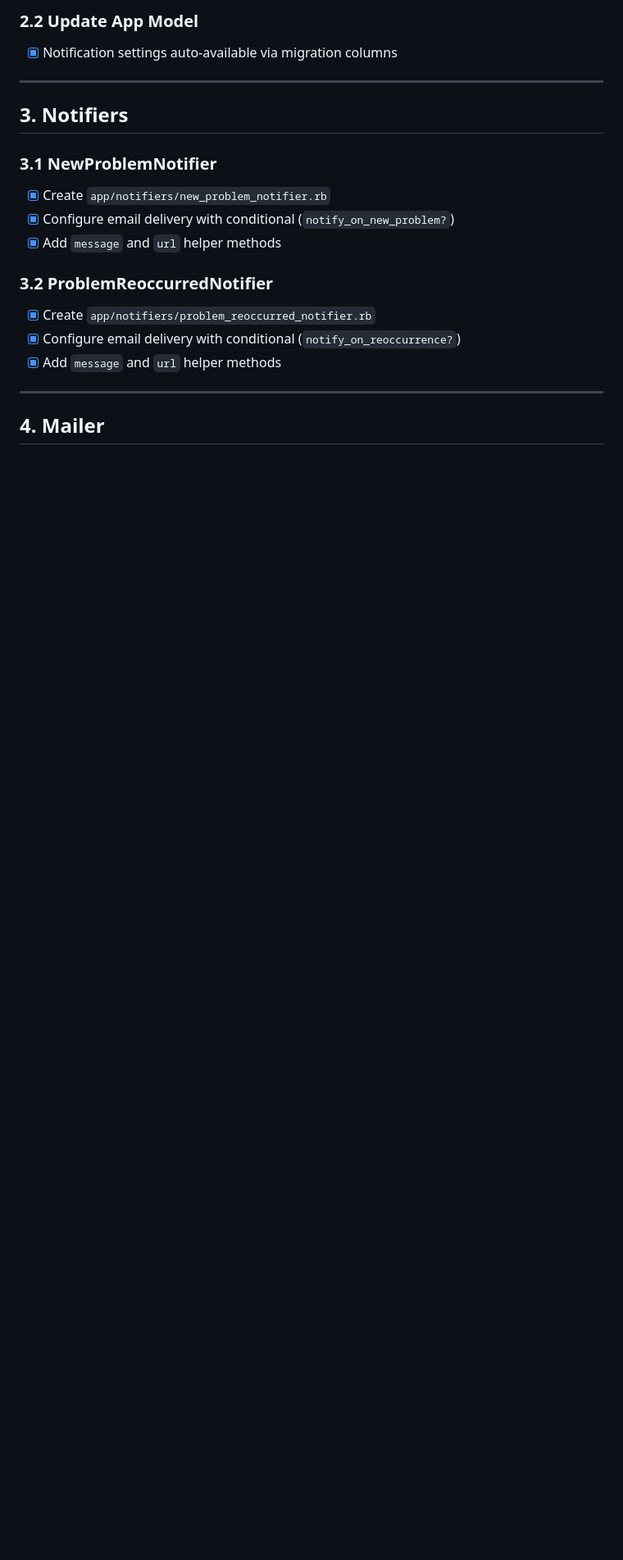
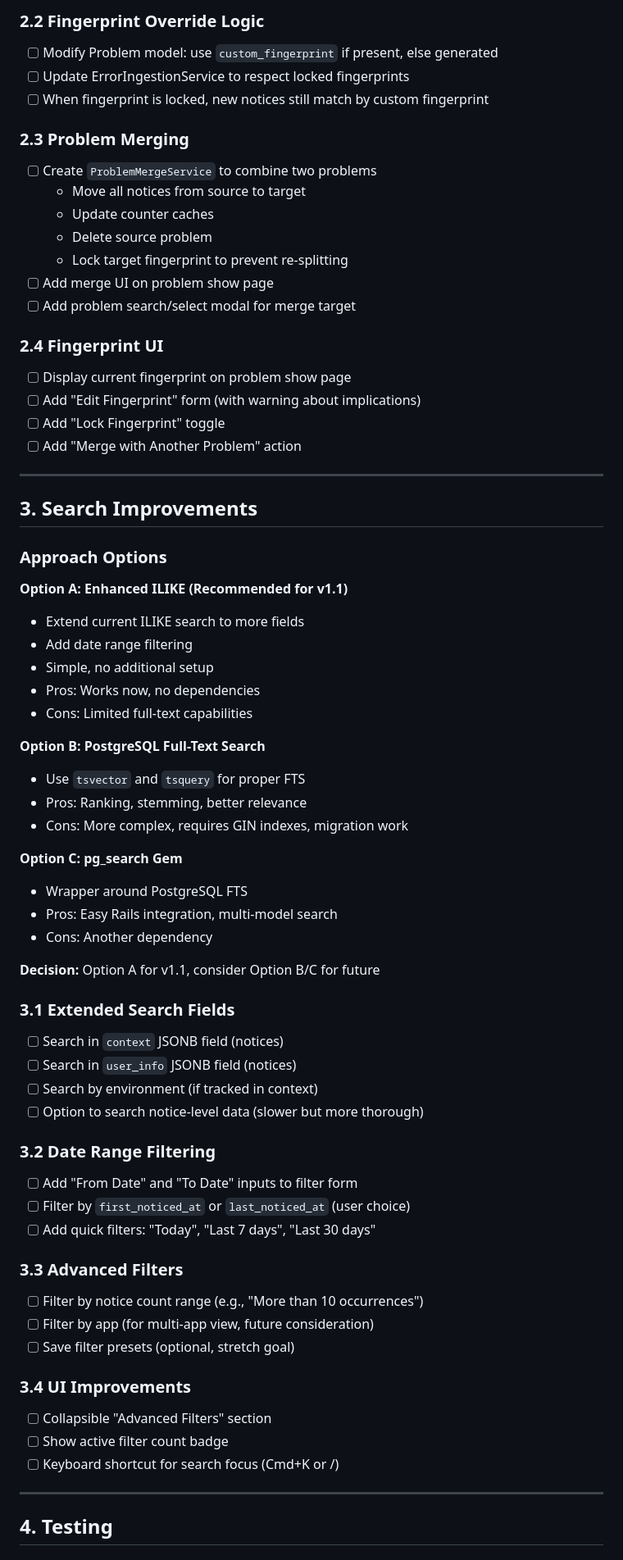
Before and after one commit to Checkend/checkend, a Markdown page: TODO.md, the part around one of its changes. Shown at 82% size. GitHub-like rendering; blank space fills up the shorter version.

```diff
--- a/TODO.md
+++ b/TODO.md
@@ -28,22 +64,71 @@ Implement email notifications for error events using the `noticed` gem, leveragi
 
-### 2.2 Update App Model
-- [x] Notification settings auto-available via migration columns
+### 2.2 Fingerprint Override Logic
+- [ ] Modify Problem model: use `custom_fingerprint` if present, else generated
+- [ ] Update ErrorIngestionService to respect locked fingerprints
+- [ ] When fingerprint is locked, new notices still match by custom fingerprint
+
+### 2.3 Problem Merging
+- [ ] Create `ProblemMergeService` to combine two problems
+  - Move all notices from source to target
+  - Update counter caches
+  - Delete source problem
+  - Lock target fingerprint to prevent re-splitting
+- [ ] Add merge UI on problem show page
+- [ ] Add problem search/select modal for merge target
+
+### 2.4 Fingerprint UI
+- [ ] Display current fingerprint on problem show page
+- [ ] Add "Edit Fingerprint" form (with warning about implications)
+- [ ] Add "Lock Fingerprint" toggle
+- [ ] Add "Merge with Another Problem" action
 
 ---
 
-## 3. Notifiers
+## 3. Search Improvements
 
-### 3.1 NewProblemNotifier
-- [x] Create `app/notifiers/new_problem_notifier.rb`
-- [x] Configure email delivery with conditional (`notify_on_new_problem?`)
-- [x] Add `message` and `url` helper methods
+### Approach Options
 
-### 3.2 ProblemReoccurredNotifier
-- [x] Create `app/notifiers/problem_reoccurred_notifier.rb`
-- [x] Configure email delivery with conditional (`notify_on_reoccurrence?`)
-- [x] Add `message` and `url` helper methods
+**Option A: Enhanced ILIKE (Recommended for v1.1)**
+- Extend current ILIKE search to more fields
+- Add date range filtering
+- Simple, no additional setup
+- Pros: Works now, no dependencies
+- Cons: Limited full-text capabilities
+
+**Option B: PostgreSQL Full-Text Search**
+- Use `tsvector` and `tsquery` for proper FTS
+- Pros: Ranking, stemming, better relevance
+- Cons: More complex, requires GIN indexes, migration work
+
+**Option C: pg_search Gem**
+- Wrapper around PostgreSQL FTS
+- Pros: Easy Rails integration, multi-model search
+- Cons: Another dependency
+
+**Decision:** Option A for v1.1, consider Option B/C for future
+
+### 3.1 Extended Search Fields
+- [ ] Search in `context` JSONB field (notices)
+- [ ] Search in `user_info` JSONB field (notices)
+- [ ] Search by environment (if tracked in context)
+- [ ] Option to search notice-level data (slower but more thorough)
+
+### 3.2 Date Range Filtering
+- [ ] Add "From Date" and "To Date" inputs to filter form
+- [ ] Filter by `first_noticed_at` or `last_noticed_at` (user choice)
+- [ ] Add quick filters: "Today", "Last 7 days", "Last 30 days"
+
+### 3.3 Advanced Filters
+- [ ] Filter by notice count range (e.g., "More than 10 occurrences")
+- [ ] Filter by app (for multi-app view, future consideration)
+- [ ] Save filter presets (optional, stretch goal)
+
+### 3.4 UI Improvements
+- [ ] Collapsible "Advanced Filters" section
+- [ ] Show active filter count badge
+- [ ] Keyboard shortcut for search focus (Cmd+K or /)
 
 ---
 
-## 4. Mailer
+## 4. Testing
 
```
Also changed, not shown: other parts of TODO.md (+76 -74 lines).
